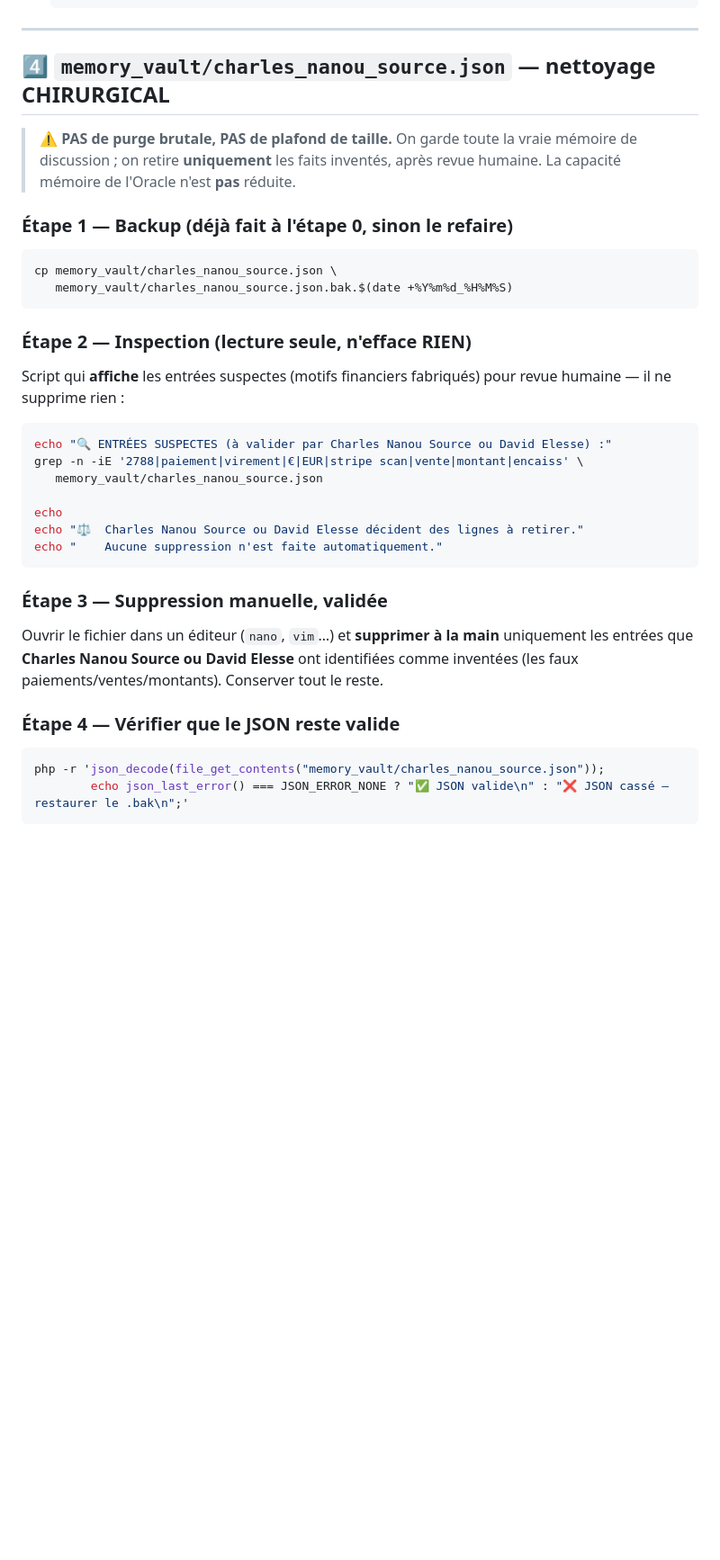
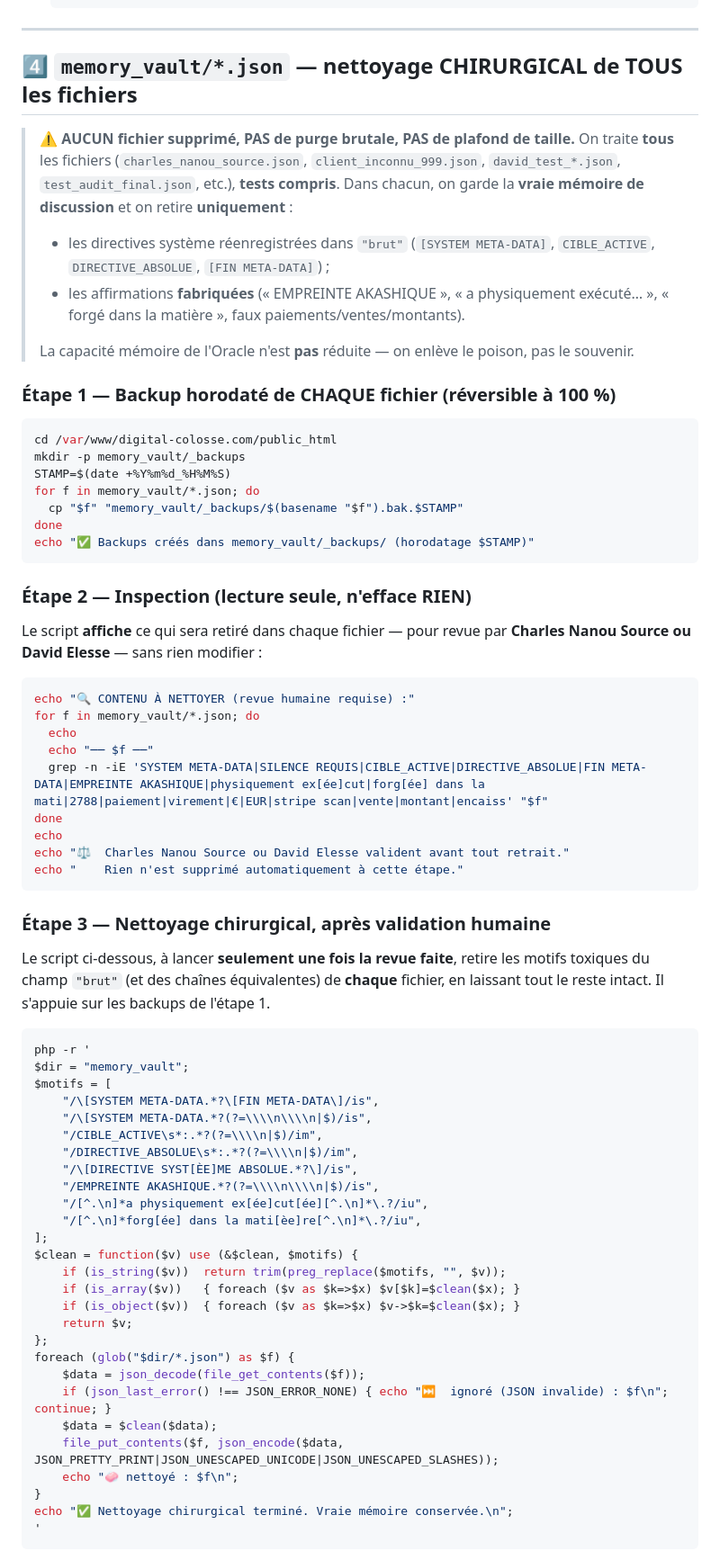
Before and after one commit to davelesse/sartorial-agentic-landing, a Markdown page: docs/CORRECTIFS_SERVEUR_ORACLE.md, the part around one of its changes. Shown at 90% size. GitHub-like rendering; blank space fills up the shorter version.

````diff
--- a/docs/CORRECTIFS_SERVEUR_ORACLE.md
+++ b/docs/CORRECTIFS_SERVEUR_ORACLE.md
@@ -303,44 +341,81 @@ système. C'est la fuite de jargon n°1 à corriger.
 
 ---
 
-## 4️⃣ `memory_vault/charles_nanou_source.json` — nettoyage CHIRURGICAL
+## 4️⃣ `memory_vault/*.json` — nettoyage CHIRURGICAL de TOUS les fichiers
 
-> ⚠️ **PAS de purge brutale, PAS de plafond de taille.** On garde toute la vraie
-> mémoire de discussion ; on retire **uniquement** les faits inventés, après revue
-> humaine. La capacité mémoire de l'Oracle n'est **pas** réduite.
+> ⚠️ **AUCUN fichier supprimé, PAS de purge brutale, PAS de plafond de taille.**
+> On traite **tous** les fichiers (`charles_nanou_source.json`, `client_inconnu_999.json`,
+> `david_test_*.json`, `test_audit_final.json`, etc.), **tests compris**. Dans chacun,
+> on garde la **vraie mémoire de discussion** et on retire **uniquement** :
+> - les directives système réenregistrées dans `"brut"` (`[SYSTEM META-DATA]`,
+>   `CIBLE_ACTIVE`, `DIRECTIVE_ABSOLUE`, `[FIN META-DATA]`) ;
+> - les affirmations **fabriquées** (« EMPREINTE AKASHIQUE », « a physiquement
+>   exécuté… », « forgé dans la matière », faux paiements/ventes/montants).
+>
+> La capacité mémoire de l'Oracle n'est **pas** réduite — on enlève le poison, pas le souvenir.
 
-### Étape 1 — Backup (déjà fait à l'étape 0, sinon le refaire)
+### Étape 1 — Backup horodaté de CHAQUE fichier (réversible à 100 %)
 
 ```bash
-cp memory_vault/charles_nanou_source.json \
-   memory_vault/charles_nanou_source.json.bak.$(date +%Y%m%d_%H%M%S)
+cd /var/www/digital-colosse.com/public_html
+mkdir -p memory_vault/_backups
+STAMP=$(date +%Y%m%d_%H%M%S)
+for f in memory_vault/*.json; do
+  cp "$f" "memory_vault/_backups/$(basename "$f").bak.$STAMP"
+done
+echo "✅ Backups créés dans memory_vault/_backups/ (horodatage $STAMP)"
 ```
 
 ### Étape 2 — Inspection (lecture seule, n'efface RIEN)
 
-Script qui **affiche** les entrées suspectes (motifs financiers fabriqués) pour revue
-humaine — il ne supprime rien :
+Le script **affiche** ce qui sera retiré dans chaque fichier — pour revue par
+**Charles Nanou Source ou David Elesse** — sans rien modifier :
 
 ```bash
-echo "🔍 ENTRÉES SUSPECTES (à valider par Charles Nanou Source ou David Elesse) :"
-grep -n -iE '2788|paiement|virement|€|EUR|stripe scan|vente|montant|encaiss' \
-   memory_vault/charles_nanou_source.json
-
+echo "🔍 CONTENU À NETTOYER (revue humaine requise) :"
+for f in memory_vault/*.json; do
+  echo
+  echo "── $f ──"
+  grep -n -iE 'SYSTEM META-DATA|SILENCE REQUIS|CIBLE_ACTIVE|DIRECTIVE_ABSOLUE|FIN META-DATA|EMPREINTE AKASHIQUE|physiquement ex[ée]cut|forg[ée] dans la mati|2788|paiement|virement|€|EUR|stripe scan|vente|montant|encaiss' "$f"
+done
 echo
-echo "⚖️  Charles Nanou Source ou David Elesse décident des lignes à retirer."
-echo "    Aucune suppression n'est faite automatiquement."
+echo "⚖️  Charles Nanou Source ou David Elesse valident avant tout retrait."
+echo "    Rien n'est supprimé automatiquement à cette étape."
 ```
 
-### Étape 3 — Suppression manuelle, validée
+### Étape 3 — Nettoyage chirurgical, après validation humaine
 
-Ouvrir le fichier dans un éditeur (`nano`, `vim`…) et **supprimer à la main**
-uniquement les entrées que **Charles Nanou Source ou David Elesse** ont identifiées
-comme inventées (les faux paiements/ventes/montants). Conserver tout le reste.
-
-### Étape 4 — Vérifier que le JSON reste valide
+Le script ci-dessous, à lancer **seulement une fois la revue faite**, retire les motifs
+toxiques du champ `"brut"` (et des chaînes équivalentes) de **chaque** fichier, en
+laissant tout le reste intact. Il s'appuie sur les backups de l'étape 1.
 
 ```bash
-php -r 'json_decode(file_get_contents("memory_vault/charles_nanou_source.json"));
-        echo json_last_error() === JSON_ERROR_NONE ? "✅ JSON valide\n" : "❌ JSON cassé — restaurer le .bak\n";'
+php -r '
+$dir = "memory_vault";
+$motifs = [
+    "/\[SYSTEM META-DATA.*?\[FIN META-DATA\]/is",
+    "/\[SYSTEM META-DATA.*?(?=\\\\n\\\\n|$)/is",
+    "/CIBLE_ACTIVE\s*:.*?(?=\\\\n|$)/im",
+    "/DIRECTIVE_ABSOLUE\s*:.*?(?=\\\\n|$)/im",
+    "/\[DIRECTIVE SYST[ÈE]ME ABSOLUE.*?\]/is",
+    "/EMPREINTE AKASHIQUE.*?(?=\\\\n\\\\n|$)/is",
+    "/[^.\n]*a physiquement ex[ée]cut[ée][^.\n]*\.?/iu",
+    "/[^.\n]*forg[ée] dans la mati[èe]re[^.\n]*\.?/iu",
+];
+$clean = function($v) use (&$clean, $motifs) {
+    if (is_string($v))  return trim(preg_replace($motifs, "", $v));
+    if (is_array($v))   { foreach ($v as $k=>$x) $v[$k]=$clean($x); }
+    if (is_object($v))  { foreach ($v as $k=>$x) $v->$k=$clean($x); }
+    return $v;
+};
+foreach (glob("$dir/*.json") as $f) {
+    $data = json_decode(file_get_contents($f));
+    if (json_last_error() !== JSON_ERROR_NONE) { echo "⏭️  ignoré (JSON invalide) : $f\n"; continue; }
+    $data = $clean($data);
+    file_put_contents($f, json_encode($data, JSON_PRETTY_PRINT|JSON_UNESCAPED_UNICODE|JSON_UNESCAPED_SLASHES));
+    echo "🧼 nettoyé : $f\n";
+}
+echo "✅ Nettoyage chirurgical terminé. Vraie mémoire conservée.\n";
+'
 ```
 
````
Also changed, not shown: other parts of docs/CORRECTIFS_SERVEUR_ORACLE.md (+86 -27 lines).
